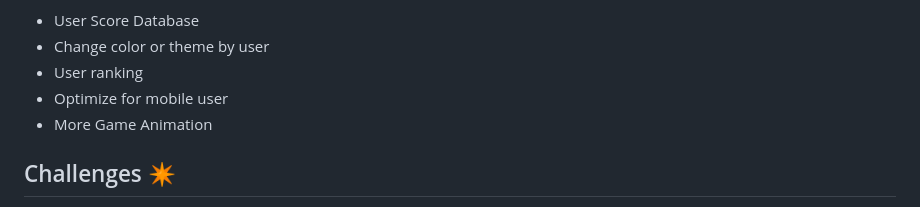
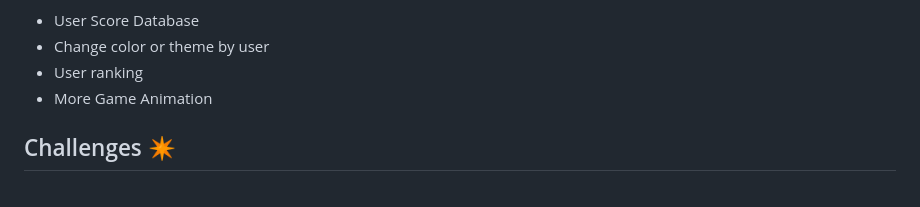
Before and after one commit to ltdoan2004/Tetris-DSA-KhangDoanh, a Markdown page: README.md, the part around one of its changes. Drawn GitHub-style.

```diff
--- a/README.md
+++ b/README.md
@@ -71,7 +71,6 @@ Design Pattern:
 - User Score Database
 - Change color or theme by user
 - User ranking
-- Optimize for mobile user
 - More Game Animation
 
 ## Challenges <a name="challenges"></a> ✴️
```
Also changed, not shown: other parts of README.md (+3 -3 lines).
